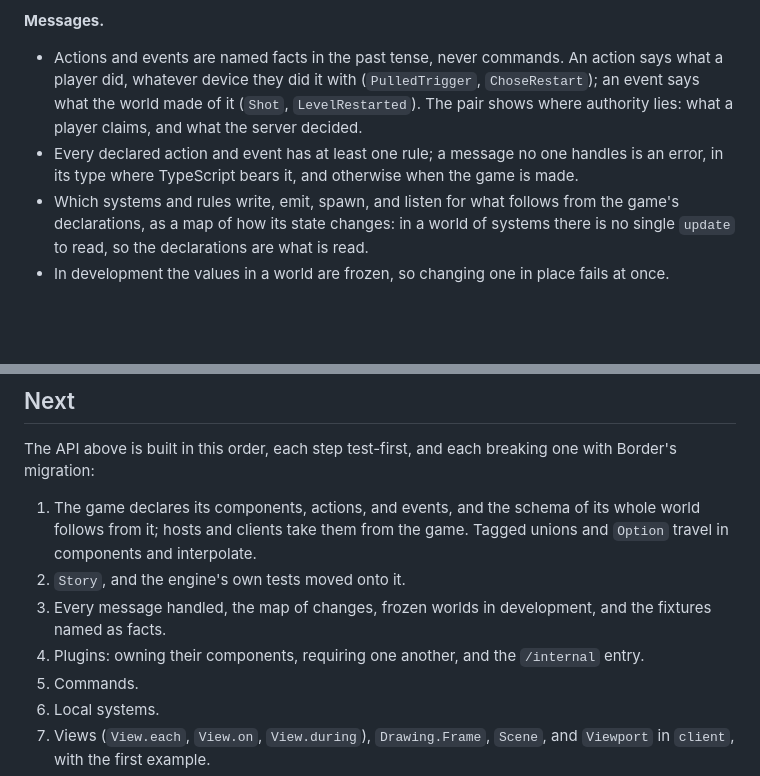
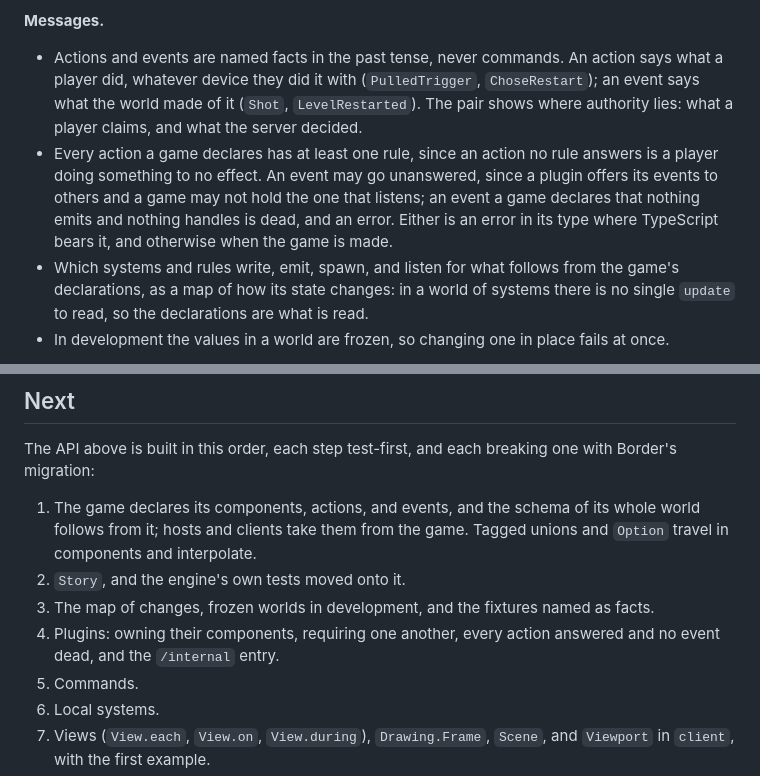
Before and after one commit to filipfalcon/egonitida, a Markdown page: docs/architecture.md, 2 parts joined by grey strips. Drawn GitHub-style; blank space fills up the shorter version.

Commit message:
docs: answer every action, and let events go unanswered
An event is a plugin's offer to others, so a game may hold no rule for
it; an action no rule answers, or an event nothing emits or handles, is
an error. The check comes with plugins, where a game or a test holds
only the plugins it needs.

```diff
--- a/docs/architecture.md
+++ b/docs/architecture.md
@@ -151,7 +151,7 @@ Decided against Foldkit's principles, read as a checklist on 2026-10-10. Each ho
 **Messages.**
 
 - Actions and events are named facts in the past tense, never commands. An action says what a player did, whatever device they did it with (`PulledTrigger`, `ChoseRestart`); an event says what the world made of it (`Shot`, `LevelRestarted`). The pair shows where authority lies: what a player claims, and what the server decided.
-- Every declared action and event has at least one rule; a message no one handles is an error, in its type where TypeScript bears it, and otherwise when the game is made.
+- Every action a game declares has at least one rule, since an action no rule answers is a player doing something to no effect. An event may go unanswered, since a plugin offers its events to others and a game may not hold the one that listens; an event a game declares that nothing emits and nothing handles is dead, and an error. Either is an error in its type where TypeScript bears it, and otherwise when the game is made.
 - Which systems and rules write, emit, spawn, and listen for what follows from the game's declarations, as a map of how its state changes: in a world of systems there is no single `update` to read, so the declarations are what is read.
 - In development the values in a world are frozen, so changing one in place fails at once.
 
@@ -255,8 +255,8 @@ The API above is built in this order, each step test-first, and each breaking on
 
 1. The game declares its components, actions, and events, and the schema of its whole world follows from it; hosts and clients take them from the game. Tagged unions and `Option` travel in components and interpolate.
 2. `Story`, and the engine's own tests moved onto it.
-3. Every message handled, the map of changes, frozen worlds in development, and the fixtures named as facts.
-4. Plugins: owning their components, requiring one another, and the `/internal` entry.
+3. The map of changes, frozen worlds in development, and the fixtures named as facts.
+4. Plugins: owning their components, requiring one another, every action answered and no event dead, and the `/internal` entry.
 5. Commands.
 6. Local systems.
 7. Views (`View.each`, `View.on`, `View.during`), `Drawing.Frame`, `Scene`, and `Viewport` in `client`, with the first example.
```
